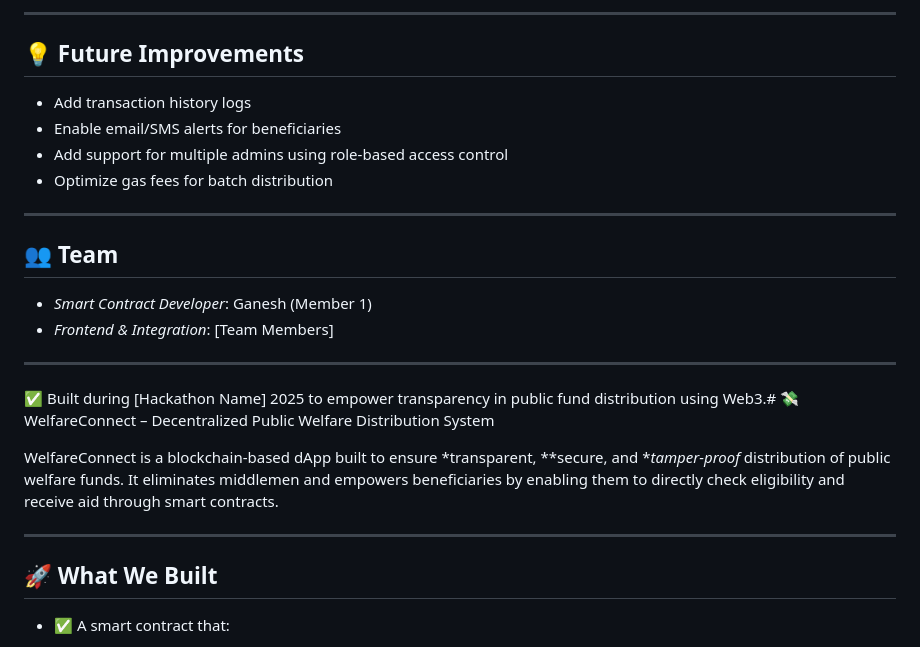
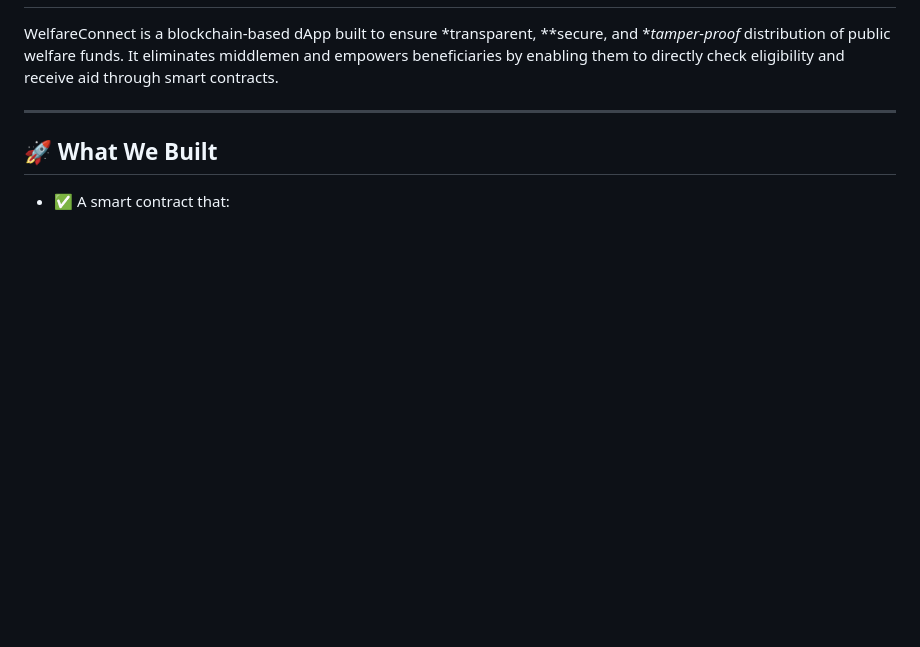
Before and after one commit to ShameerBashaShaik/Zero-I, a Markdown page: README.md, the part around one of its changes. Drawn GitHub-style; blank space fills up the shorter version.

```diff
--- a/README.md
+++ b/README.md
@@ -84,22 +7,3 @@ WelfareConnect/
----
-
-## 💡 Future Improvements
-
-- Add transaction history logs
-- Enable email/SMS alerts for beneficiaries
-- Add support for multiple admins using role-based access control
-- Optimize gas fees for batch distribution
-
----
-
-## 👥 Team
-
-- *Smart Contract Developer*: Ganesh (Member 1)
-- *Frontend & Integration*: [Team Members]
-
----
-
-✅ Built during [Hackathon Name] 2025 to empower transparency in public fund distribution using Web3.# 💸 WelfareConnect – Decentralized Public Welfare Distribution System
 
 WelfareConnect is a blockchain-based dApp built to ensure *transparent, **secure, and **tamper-proof* distribution of public welfare funds. It eliminates middlemen and empowers beneficiaries by enabling them to directly check eligibility and receive aid through smart contracts.
 
```
Also changed, not shown: other parts of README.md (+0 -77 lines).
